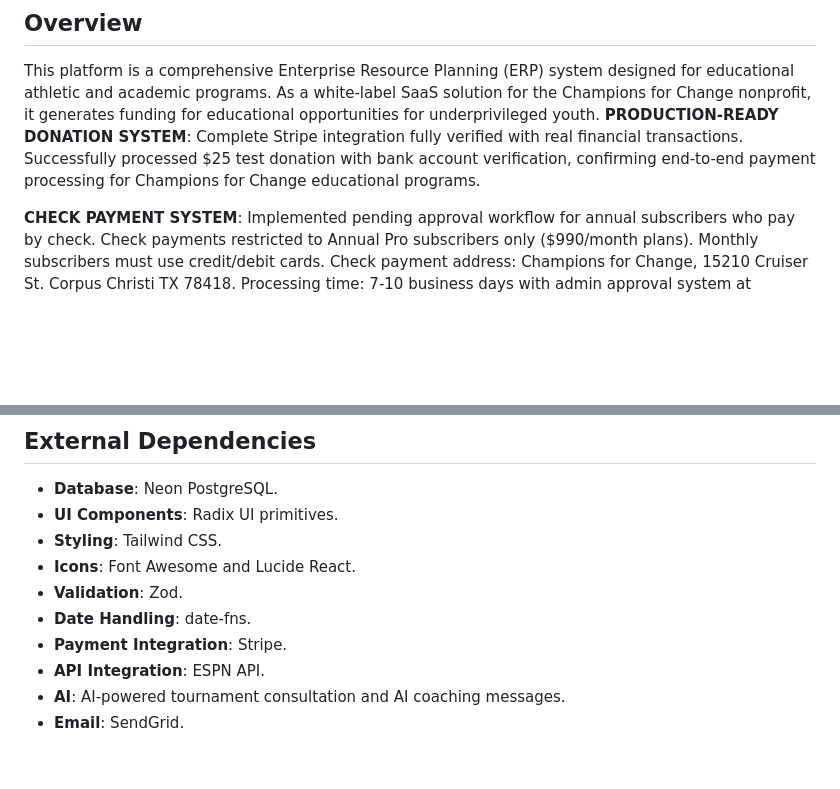
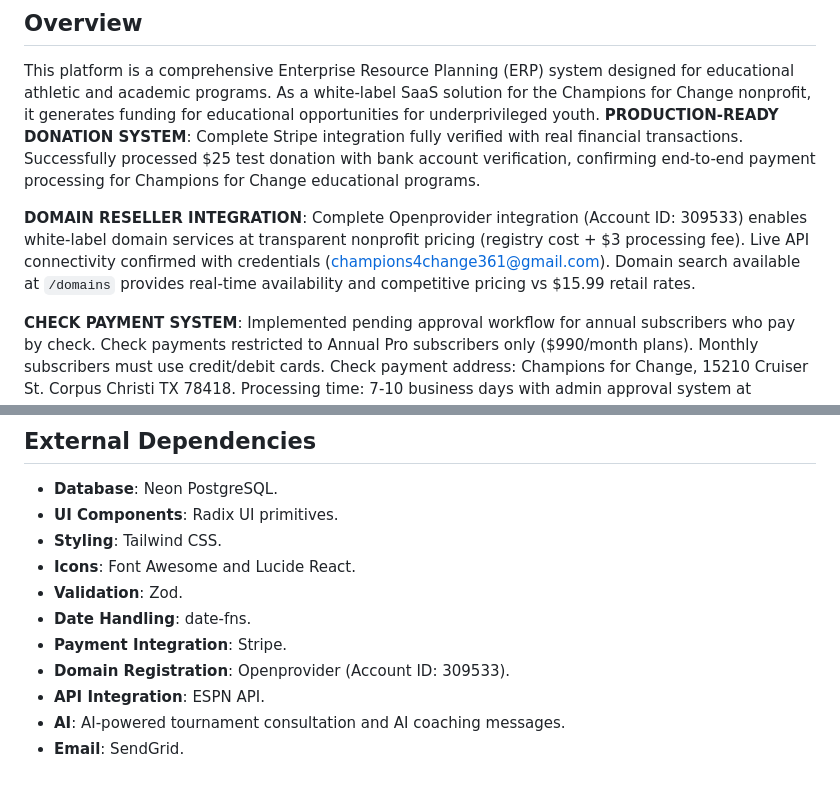
Before and after one commit to champions4change361-dotcom/champions-for-change, a Markdown page: replit.md, 2 parts joined by grey strips. GitHub-like rendering; blank space fills up the shorter version.

Commit message:
Add domain reseller integration for white-label services
Integrates Openprovider API for domain registration, enabling white-label domain services with transparent pricing.

Replit-Commit-Author: Agent
Replit-Commit-Session-Id: cfd974f6-9ca2-48ad-b53d-ca05c58f5efc
Replit-Commit-Checkpoint-Type: full_checkpoint
Replit-Commit-Screenshot-Url: https://storage.googleapis.com/screenshot-production-us-central1/3ce8d4b4-2fcd-4393-838c-caa3dd6e942d/cfd974f6-9ca2-48ad-b53d-ca05c58f5efc/AEM90n1

```diff
--- a/replit.md
+++ b/replit.md
@@ -2,6 +2,8 @@
 
 ## Overview
 This platform is a comprehensive Enterprise Resource Planning (ERP) system designed for educational athletic and academic programs. As a white-label SaaS solution for the Champions for Change nonprofit, it generates funding for educational opportunities for underprivileged youth. **PRODUCTION-READY DONATION SYSTEM**: Complete Stripe integration fully verified with real financial transactions. Successfully processed $25 test donation with bank account verification, confirming end-to-end payment processing for Champions for Change educational programs.
+
+**DOMAIN RESELLER INTEGRATION**: Complete Openprovider integration (Account ID: 309533) enables white-label domain services at transparent nonprofit pricing (registry cost + $3 processing fee). Live API connectivity confirmed with credentials (champions4change361@gmail.com). Domain search available at `/domains` provides real-time availability and competitive pricing vs $15.99 retail rates.
 
 **CHECK PAYMENT SYSTEM**: Implemented pending approval workflow for annual subscribers who pay by check. Check payments restricted to Annual Pro subscribers only ($990/month plans). Monthly subscribers must use credit/debit cards. Check payment address: Champions for Change, 15210 Cruiser St. Corpus Christi TX 78418. Processing time: 7-10 business days with admin approval system at `/admin/approvals`. It serves as a complete district management system covering athletic programs, academic competitions (50+ UIL events), budget allocation, organizational oversight, and health monitoring. Key capabilities include HIPAA/FERPA compliant data management, Excel-style budget systems, interactive organizational charts, AI-powered injury prediction (95% accuracy), athletic trainer dashboards, role-based access controls, comprehensive audit trails, AI assistants on all data entry pages, tournament management, and multi-tenant architecture with full district-to-student hierarchy. The platform aims to manage educational programs, student health data, financial allocation, and organizational structure, emphasizing a mission-driven approach alongside enterprise-grade compliance for educational institutions.
 
@@ -82,6 +84,7 @@ Mobile-first development approach validated - platform built 95% on mobile devic
 - **Validation**: Zod.
 - **Date Handling**: date-fns.
 - **Payment Integration**: Stripe.
+- **Domain Registration**: Openprovider (Account ID: 309533).
 - **API Integration**: ESPN API.
 - **AI**: AI-powered tournament consultation and AI coaching messages.
 - **Email**: SendGrid.
```
